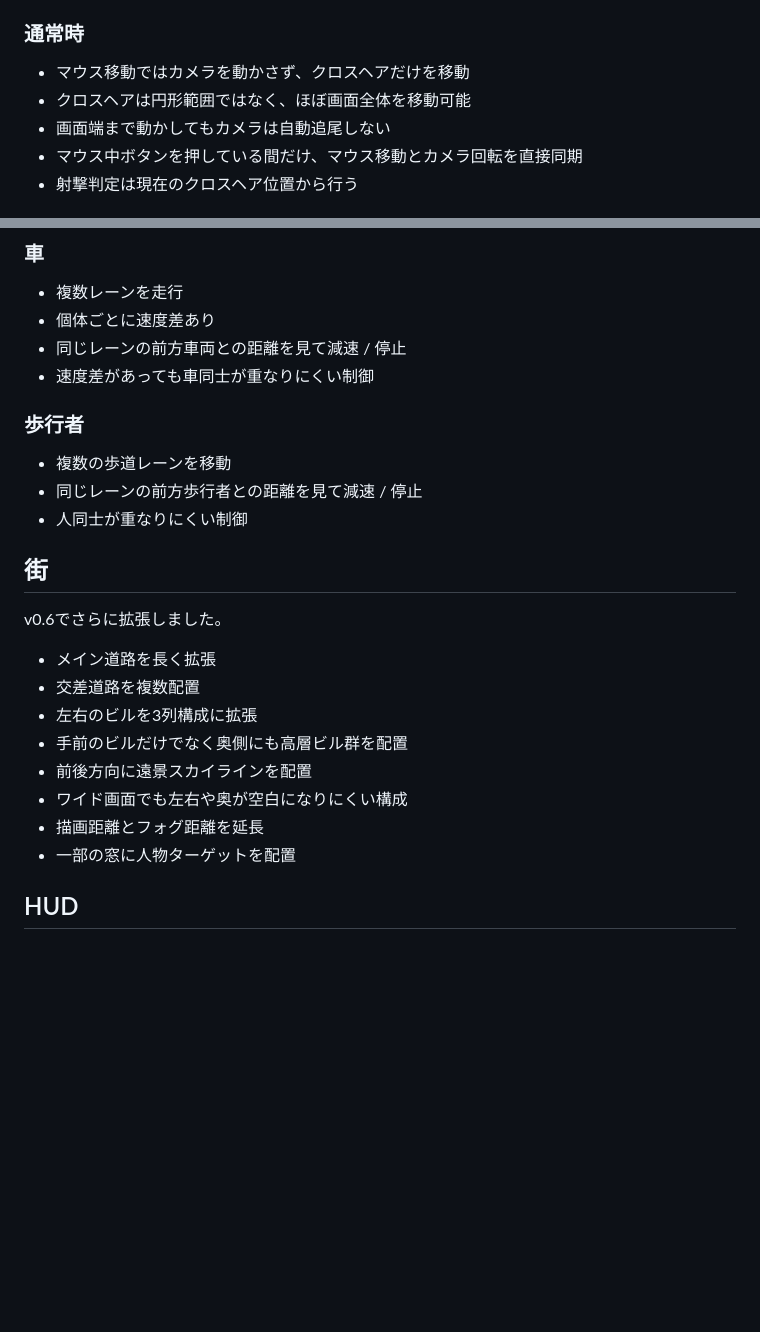
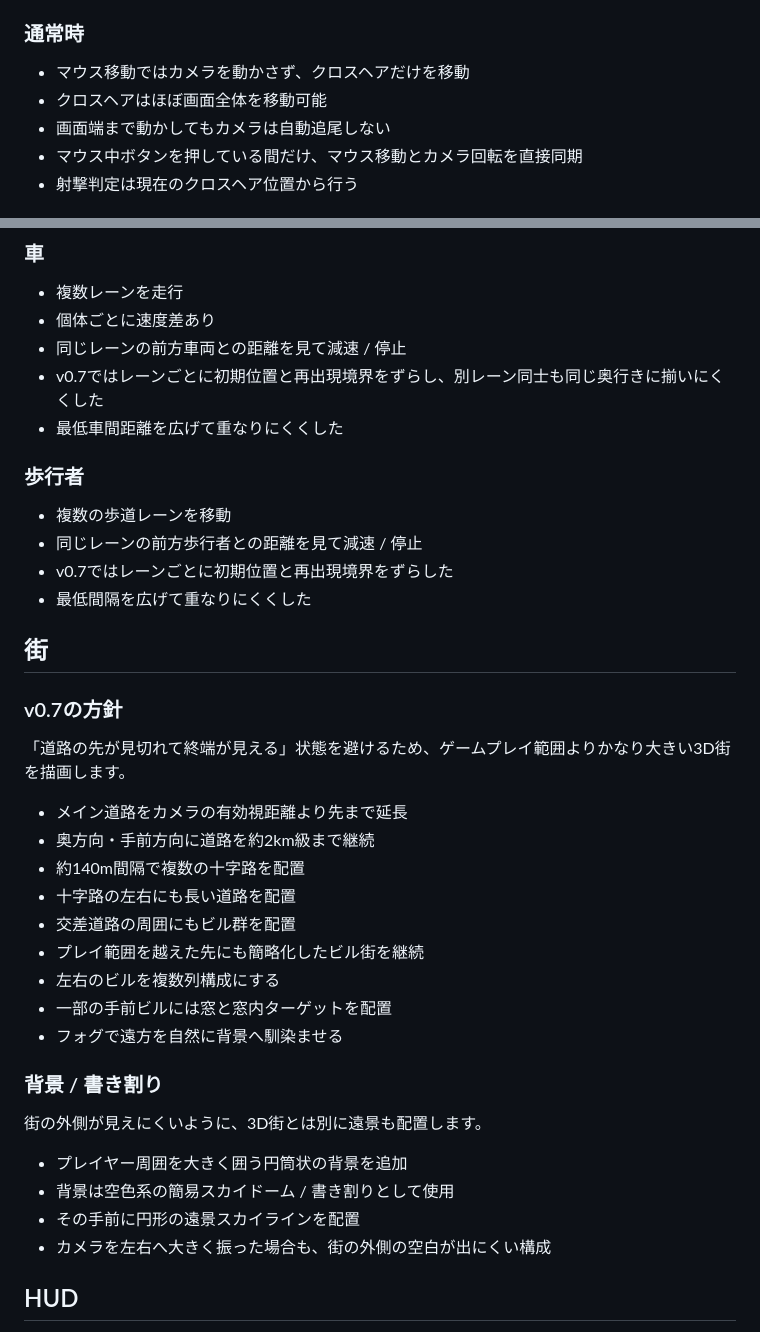
Before and after one commit to inowoo/street-scope, a Markdown page: README.md, 2 parts joined by grey strips. GitHub-like rendering; blank space fills up the shorter version.

```diff
--- a/README.md
+++ b/README.md
@@ -57,7 +57,7 @@
 ### 通常時
 
 - マウス移動ではカメラを動かさず、クロスヘアだけを移動
-- クロスヘアは円形範囲ではなく、ほぼ画面全体を移動可能
+- クロスヘアはほぼ画面全体を移動可能
 - 画面端まで動かしてもカメラは自動追尾しない
 - マウス中ボタンを押している間だけ、マウス移動とカメラ回転を直接同期
 - 射撃判定は現在のクロスヘア位置から行う
@@ -86,26 +86,40 @@
 - 複数レーンを走行
 - 個体ごとに速度差あり
 - 同じレーンの前方車両との距離を見て減速 / 停止
-- 速度差があっても車同士が重なりにくい制御
+- v0.7ではレーンごとに初期位置と再出現境界をずらし、別レーン同士も同じ奥行きに揃いにくくした
+- 最低車間距離を広げて重なりにくくした
 
 ### 歩行者
 
 - 複数の歩道レーンを移動
 - 同じレーンの前方歩行者との距離を見て減速 / 停止
-- 人同士が重なりにくい制御
+- v0.7ではレーンごとに初期位置と再出現境界をずらした
+- 最低間隔を広げて重なりにくくした
 
 ## 街
 
-v0.6でさらに拡張しました。
+### v0.7の方針
 
-- メイン道路を長く拡張
-- 交差道路を複数配置
-- 左右のビルを3列構成に拡張
-- 手前のビルだけでなく奥側にも高層ビル群を配置
-- 前後方向に遠景スカイラインを配置
-- ワイド画面でも左右や奥が空白になりにくい構成
-- 描画距離とフォグ距離を延長
-- 一部の窓に人物ターゲットを配置
+「道路の先が見切れて終端が見える」状態を避けるため、ゲームプレイ範囲よりかなり大きい3D街を描画します。
+
+- メイン道路をカメラの有効視距離より先まで延長
+- 奥方向・手前方向に道路を約2km級まで継続
+- 約140m間隔で複数の十字路を配置
+- 十字路の左右にも長い道路を配置
+- 交差道路の周囲にもビル群を配置
+- プレイ範囲を越えた先にも簡略化したビル街を継続
+- 左右のビルを複数列構成にする
+- 一部の手前ビルには窓と窓内ターゲットを配置
+- フォグで遠方を自然に背景へ馴染ませる
+
+### 背景 / 書き割り
+
+街の外側が見えにくいように、3D街とは別に遠景も配置します。
+
+- プレイヤー周囲を大きく囲う円筒状の背景を追加
+- 背景は空色系の簡易スカイドーム / 書き割りとして使用
+- その手前に円形の遠景スカイラインを配置
+- カメラを左右へ大きく振った場合も、街の外側の空白が出にくい構成
 
 ## HUD
 
```
Also changed, not shown: other parts of README.md (+25 -12 lines).
